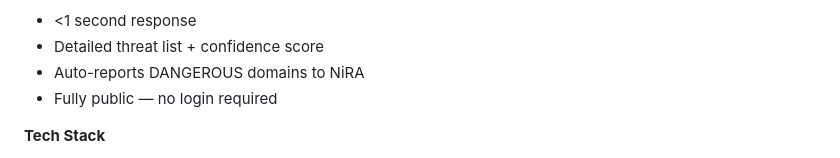
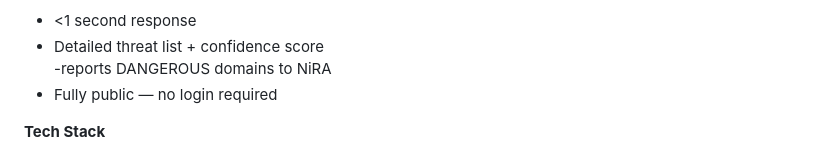
Before and after one commit to aajetechnology/.ng-SafeCheck, a Markdown page: README.md, the part around the change. Drawn GitHub-style.

```diff
--- a/README.md
+++ b/README.md
@@ -28,7 +28,7 @@ Global tools miss Nigeria-specific tricks:
 **Features**
 - <1 second response
 - Detailed threat list + confidence score
-- Auto-reports DANGEROUS domains to NiRA
+-reports DANGEROUS domains to NiRA
 - Fully public — no login required
 
 **Tech Stack**
```
